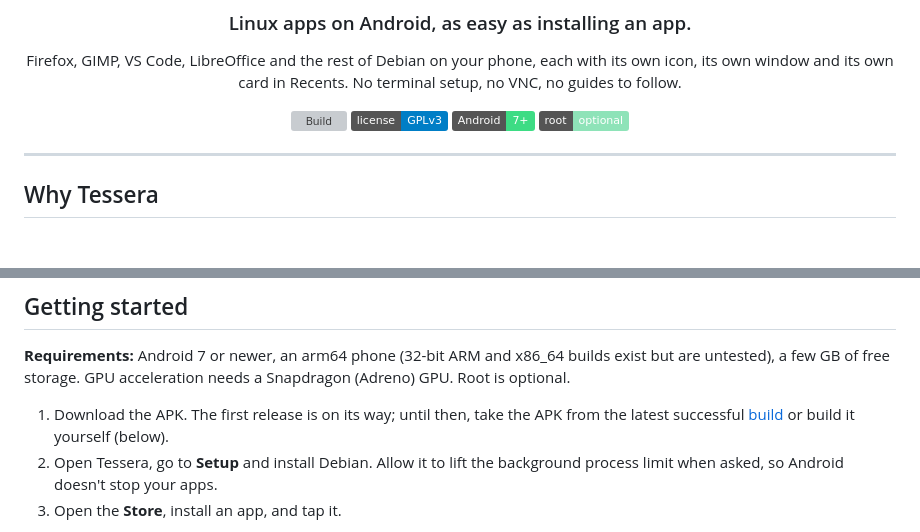
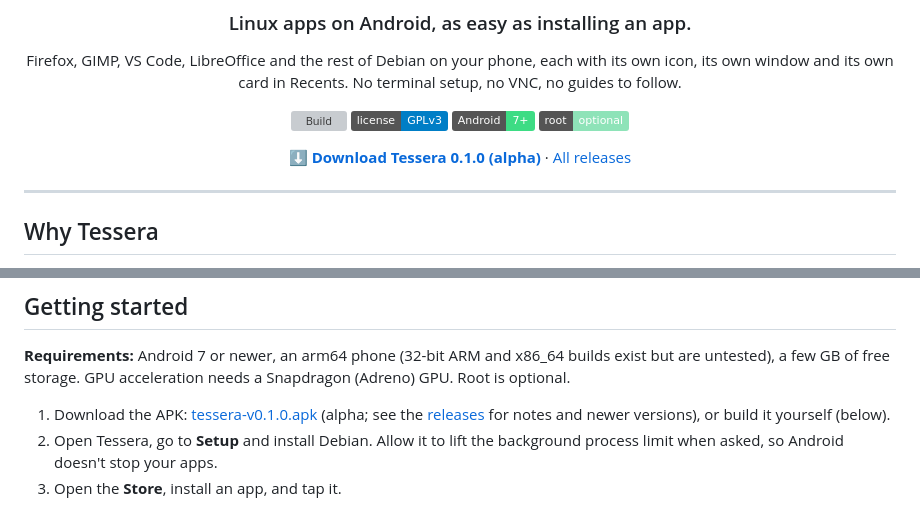
Before and after one commit to daryan044/tessera-linux, a Markdown page: README.md, 2 parts joined by grey strips. GitHub-like rendering; badges without logos; blank space fills up the shorter version; grey boxes are pictures that could not be loaded.

Commit message:
README: download link for 0.1.0 (alpha)

```diff
--- a/README.md
+++ b/README.md
@@ -13,6 +13,9 @@ its own window and its own card in Recents. No terminal setup, no VNC, no guides
 [![License: GPL v3](https://img.shields.io/badge/license-GPLv3-blue.svg)](LICENSE)
 ![Android 7+](https://img.shields.io/badge/Android-7%2B-3DDC84?logo=android&logoColor=white)
 ![Root optional](https://img.shields.io/badge/root-optional-8EE3B8)
+
+**[⬇ Download Tessera 0.1.0 (alpha)](https://github.com/daryan044/tessera-linux/releases/download/v0.1.0/tessera-v0.1.0.apk)**
+· [All releases](https://github.com/daryan044/tessera-linux/releases)
 
 </div>
 
@@ -99,9 +102,9 @@ That's it. Everything below happens on its own.
 untested), a few GB of free storage. GPU acceleration needs a Snapdragon (Adreno) GPU. Root is
 optional.
 
-1. Download the APK. The first release is on its way; until then, take the APK from the latest
-   successful [build](https://github.com/daryan044/tessera-linux/actions/workflows/build.yml)
-   or build it yourself (below).
+1. Download the APK: [tessera-v0.1.0.apk](https://github.com/daryan044/tessera-linux/releases/download/v0.1.0/tessera-v0.1.0.apk)
+   (alpha; see the [releases](https://github.com/daryan044/tessera-linux/releases) for notes and
+   newer versions), or build it yourself (below).
 2. Open Tessera, go to **Setup** and install Debian. Allow it to lift the background process
    limit when asked, so Android doesn't stop your apps.
 3. Open the **Store**, install an app, and tap it.
```
